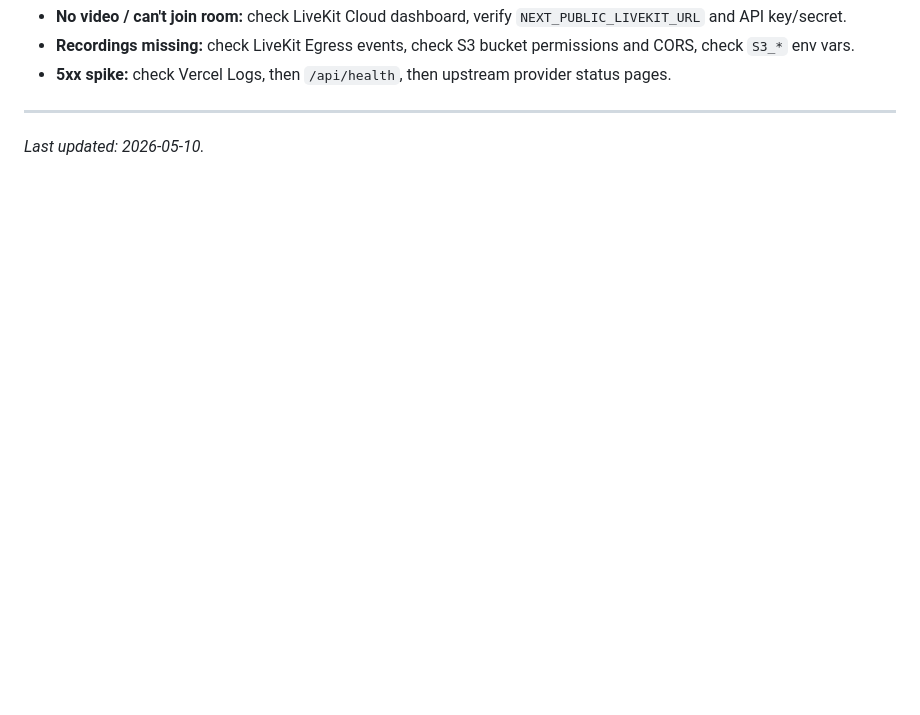
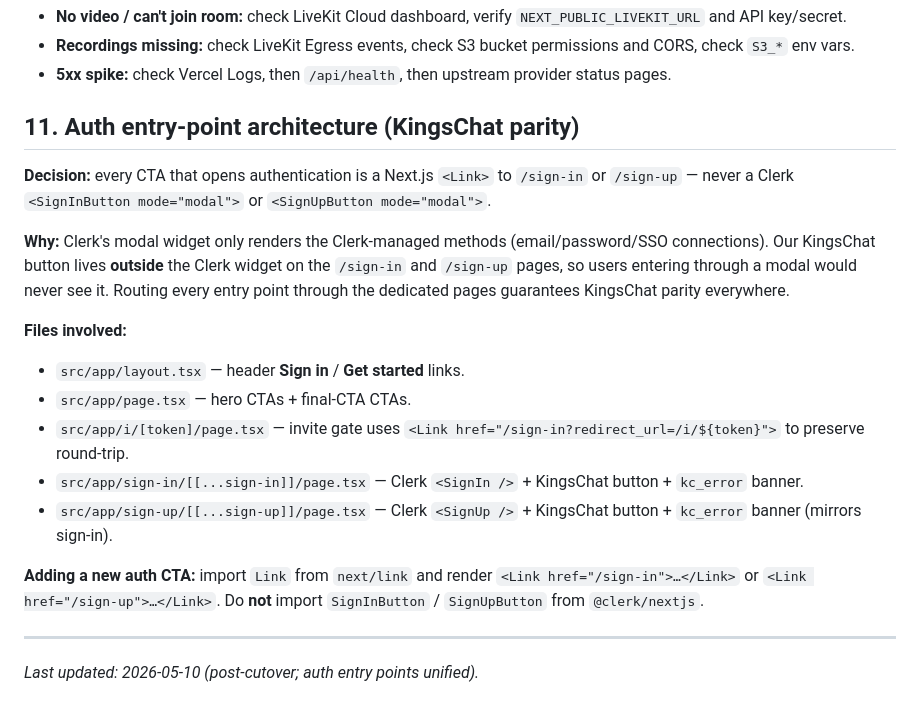
Before and after one commit to codetokoni/neoconference, a Markdown page: DEPLOY.md, the part around one of its changes. Rendered like a GitHub page; blank space fills up the shorter version.

```diff
--- a/DEPLOY.md
+++ b/DEPLOY.md
@@ -94,6 +109,21 @@ After every production deploy, verify:
 - **Recordings missing:** check LiveKit Egress events, check S3 bucket permissions and CORS, check `S3_*` env vars.
 - **5xx spike:** check Vercel Logs, then `/api/health`, then upstream provider status pages.
 
+## 11. Auth entry-point architecture (KingsChat parity)
+
+**Decision:** every CTA that opens authentication is a Next.js `<Link>` to `/sign-in` or `/sign-up` — never a Clerk `<SignInButton mode="modal">` or `<SignUpButton mode="modal">`.
+
+**Why:** Clerk's modal widget only renders the Clerk-managed methods (email/password/SSO connections). Our KingsChat button lives **outside** the Clerk widget on the `/sign-in` and `/sign-up` pages, so users entering through a modal would never see it. Routing every entry point through the dedicated pages guarantees KingsChat parity everywhere.
+
+**Files involved:**
+- `src/app/layout.tsx` — header **Sign in** / **Get started** links.
+- `src/app/page.tsx` — hero CTAs + final-CTA CTAs.
+- `src/app/i/[token]/page.tsx` — invite gate uses `<Link href="/sign-in?redirect_url=/i/${token}">` to preserve round-trip.
+- `src/app/sign-in/[[...sign-in]]/page.tsx` — Clerk `<SignIn />` + KingsChat button + `kc_error` banner.
+- `src/app/sign-up/[[...sign-up]]/page.tsx` — Clerk `<SignUp />` + KingsChat button + `kc_error` banner (mirrors sign-in).
+
+**Adding a new auth CTA:** import `Link` from `next/link` and render `<Link href="/sign-in">…</Link>` or `<Link href="/sign-up">…</Link>`. Do **not** import `SignInButton` / `SignUpButton` from `@clerk/nextjs`.
+
 ---
 
-_Last updated: 2026-05-10._
+_Last updated: 2026-05-10 (post-cutover; auth entry points unified)._
```
Also changed, not shown: other parts of DEPLOY.md (+41 -26 lines).
